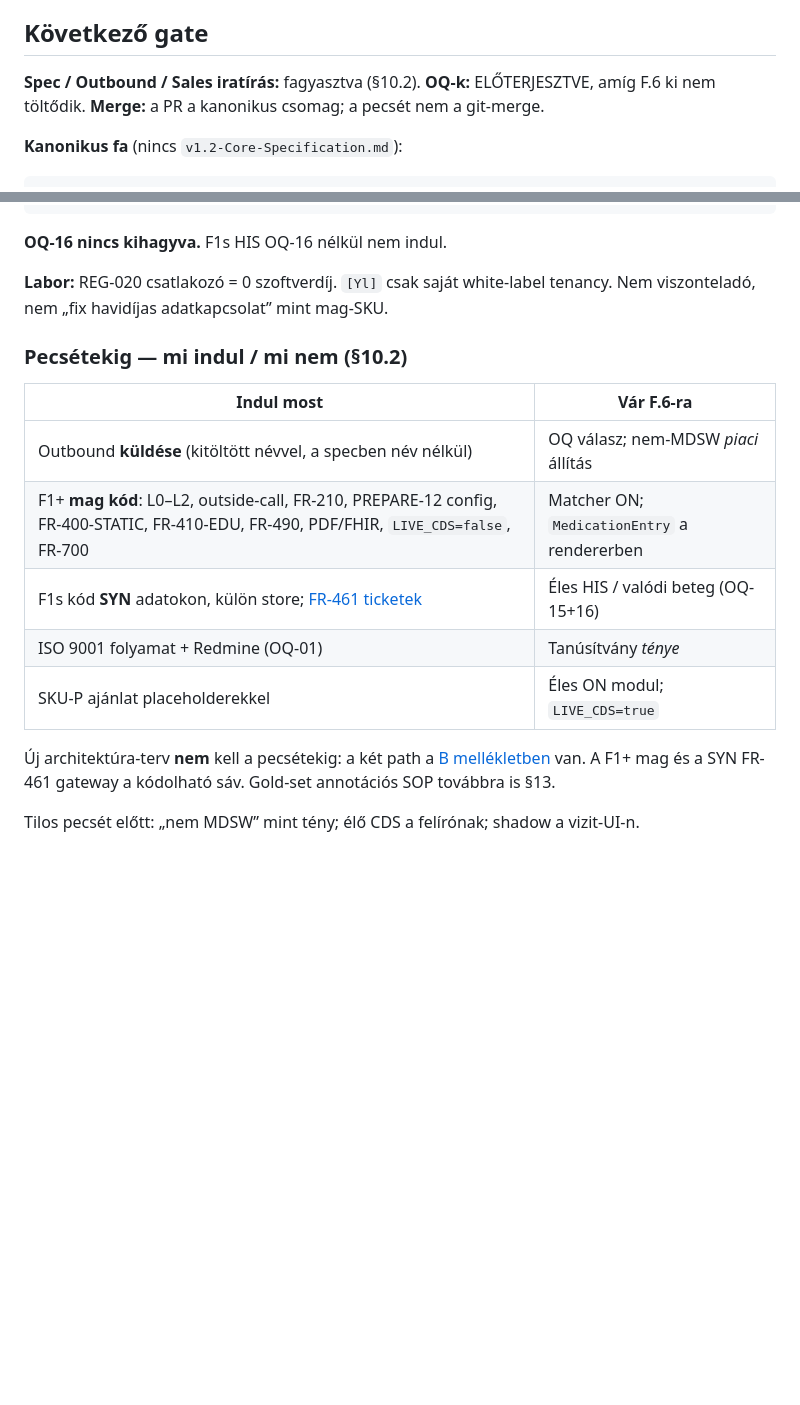
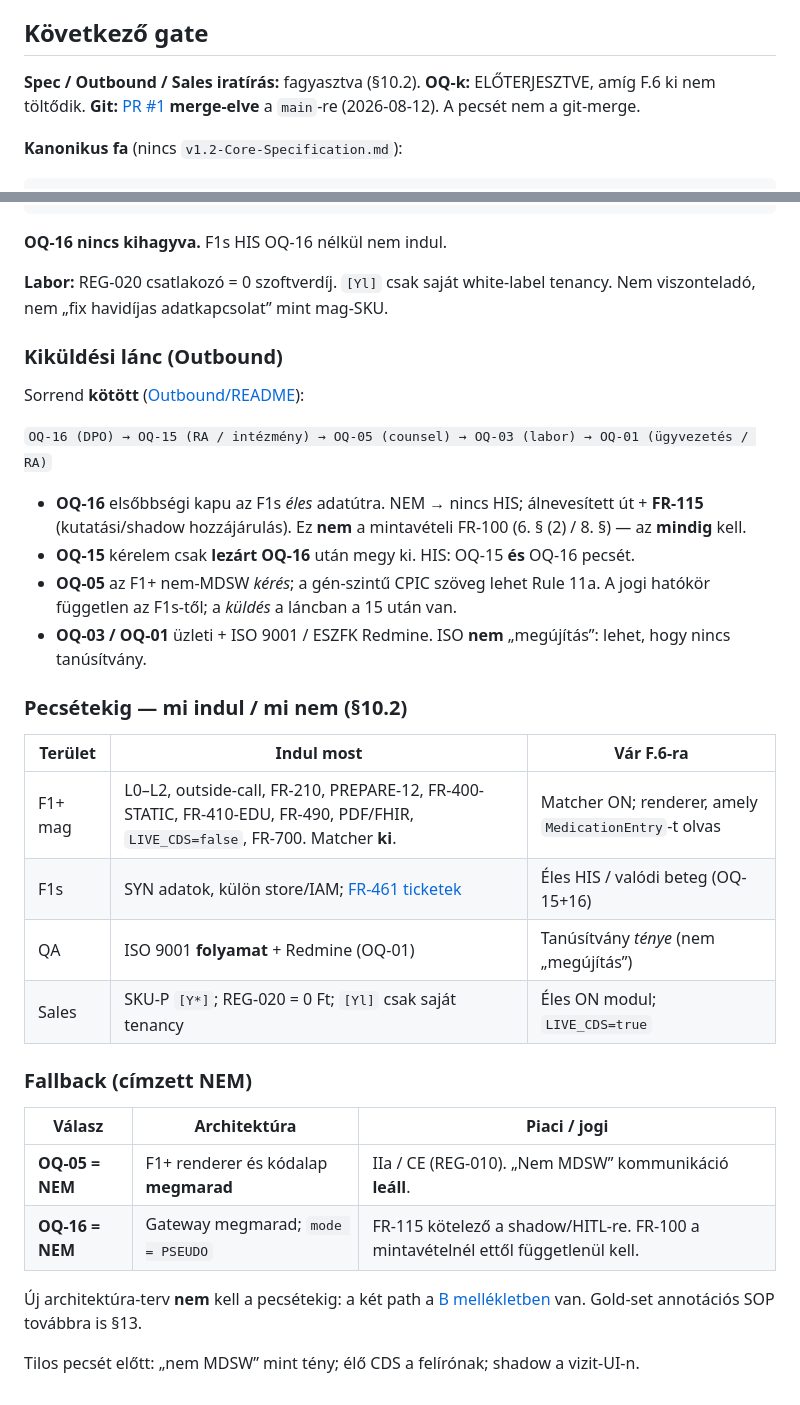
Before and after one commit to markbunyevacz/Genetics, a Markdown page: docs/pce/README.md, 2 parts joined by grey strips. GitHub-like rendering; blank space fills up the shorter version.

Commit message:
Record bound OQ send chain and F.6 fallbacks without unfreezing spec
Send order is now 16→15→05→03→01 (OQ-15 after closed OQ-16).
Fallbacks stay as §10.2: OQ-05 NEM keeps the renderer and goes IIa/CE;
OQ-16 NEM keeps the gateway and switches to FR-115 research consent,
not clinical FR-100. ISO 9001 is a process, not a renewal. PR #1 is
already merged; seals remain empty.

Co-authored-by: markbunyevacz <markbunyevacz@users.noreply.github.com>

```diff
--- a/docs/pce/README.md
+++ b/docs/pce/README.md
@@ -53,7 +53,7 @@ A gyártó neve ebben a csomagban **nincs kitalálva**. A9 feltevés: a gyártó
 
 ## Következő gate
 
-**Spec / Outbound / Sales iratírás:** fagyasztva (§10.2). **OQ-k:** ELŐTERJESZTVE, amíg F.6 ki nem töltődik. **Merge:** a PR a kanonikus csomag; a pecsét nem a git-merge.
+**Spec / Outbound / Sales iratírás:** fagyasztva (§10.2). **OQ-k:** ELŐTERJESZTVE, amíg F.6 ki nem töltődik. **Git:** [PR #1](https://github.com/markbunyevacz/genetics/pull/1) **merge-elve** a `main`-re (2026-08-12). A pecsét nem a git-merge.
 
 **Kanonikus fa** (nincs `v1.2-Core-Specification.md`):
 
@@ -76,16 +76,33 @@ docs/pce/
 
 **Labor:** REG-020 csatlakozó = 0 szoftverdíj. `[Yl]` csak saját white-label tenancy. Nem viszonteladó, nem „fix havidíjas adatkapcsolat” mint mag-SKU.
 
+### Kiküldési lánc (Outbound)
+
+Sorrend **kötött** ([Outbound/README](Outbound/README.md)):
+
+`OQ-16 (DPO) → OQ-15 (RA / intézmény) → OQ-05 (counsel) → OQ-03 (labor) → OQ-01 (ügyvezetés / RA)`
+
+- **OQ-16** elsőbbségi kapu az F1s *éles* adatútra. NEM → nincs HIS; álnevesített út + **FR-115** (kutatási/shadow hozzájárulás). Ez **nem** a mintavételi FR-100 (6. § (2) / 8. §) — az **mindig** kell.
+- **OQ-15** kérelem csak **lezárt OQ-16** után megy ki. HIS: OQ-15 **és** OQ-16 pecsét.
+- **OQ-05** az F1+ nem-MDSW *kérés*; a gén-szintű CPIC szöveg lehet Rule 11a. A jogi hatókör független az F1s-től; a *küldés* a láncban a 15 után van.
+- **OQ-03 / OQ-01** üzleti + ISO 9001 / ESZFK Redmine. ISO **nem** „megújítás”: lehet, hogy nincs tanúsítvány.
+
 ### Pecsétekig — mi indul / mi nem (§10.2)
 
-| Indul most | Vár F.6-ra |
-| --- | --- |
-| Outbound **küldése** (kitöltött névvel, a specben név nélkül) | OQ válasz; nem-MDSW *piaci* állítás |
-| F1+ **mag kód**: L0–L2, outside-call, FR-210, PREPARE-12 config, FR-400-STATIC, FR-410-EDU, FR-490, PDF/FHIR, `LIVE_CDS=false`, FR-700 | Matcher ON; `MedicationEntry` a rendererben |
-| F1s kód **SYN** adatokon, külön store; [FR-461 ticketek](Engineering/FR-461-gateway-tickets.md) | Éles HIS / valódi beteg (OQ-15+16) |
-| ISO 9001 folyamat + Redmine (OQ-01) | Tanúsítvány *ténye* |
-| SKU-P ajánlat placeholderekkel | Éles ON modul; `LIVE_CDS=true` |
+| Terület | Indul most | Vár F.6-ra |
+| --- | --- | --- |
+| F1+ mag | L0–L2, outside-call, FR-210, PREPARE-12, FR-400-STATIC, FR-410-EDU, FR-490, PDF/FHIR, `LIVE_CDS=false`, FR-700. Matcher **ki**. | Matcher ON; renderer, amely `MedicationEntry`-t olvas |
+| F1s | SYN adatok, külön store/IAM; [FR-461 ticketek](Engineering/FR-461-gateway-tickets.md) | Éles HIS / valódi beteg (OQ-15+16) |
+| QA | ISO 9001 **folyamat** + Redmine (OQ-01) | Tanúsítvány *ténye* (nem „megújítás”) |
+| Sales | SKU-P `[Y*]`; REG-020 = 0 Ft; `[Yl]` csak saját tenancy | Éles ON modul; `LIVE_CDS=true` |
 
-Új architektúra-terv **nem** kell a pecsétekig: a két path a [B mellékletben](B-architecture-and-interfaces.md) van. A F1+ mag és a SYN FR-461 gateway a kódolható sáv. Gold-set annotációs SOP továbbra is §13.
+### Fallback (címzett NEM)
+
+| Válasz | Architektúra | Piaci / jogi |
+| --- | --- | --- |
+| **OQ-05 = NEM** | F1+ renderer és kódalap **megmarad** | IIa / CE (REG-010). „Nem MDSW” kommunikáció **leáll**. |
+| **OQ-16 = NEM** | Gateway megmarad; `mode = PSEUDO` | FR-115 kötelező a shadow/HITL-re. FR-100 a mintavételnél ettől függetlenül kell. |
+
+Új architektúra-terv **nem** kell a pecsétekig: a két path a [B mellékletben](B-architecture-and-interfaces.md) van. Gold-set annotációs SOP továbbra is §13.
 
 Tilos pecsét előtt: „nem MDSW” mint tény; élő CDS a felírónak; shadow a vizit-UI-n.
```
Also changed, not shown: 2 other files.
